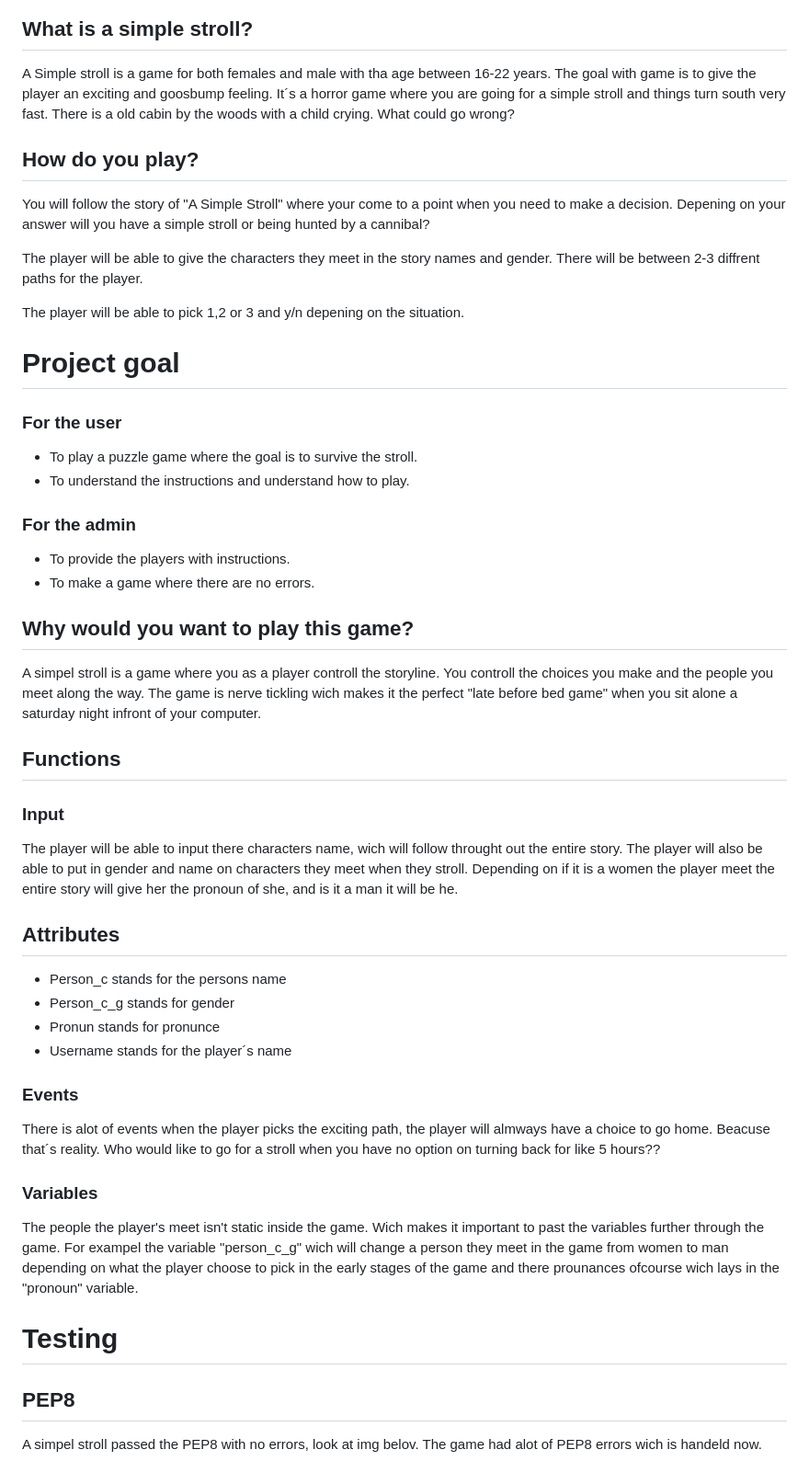
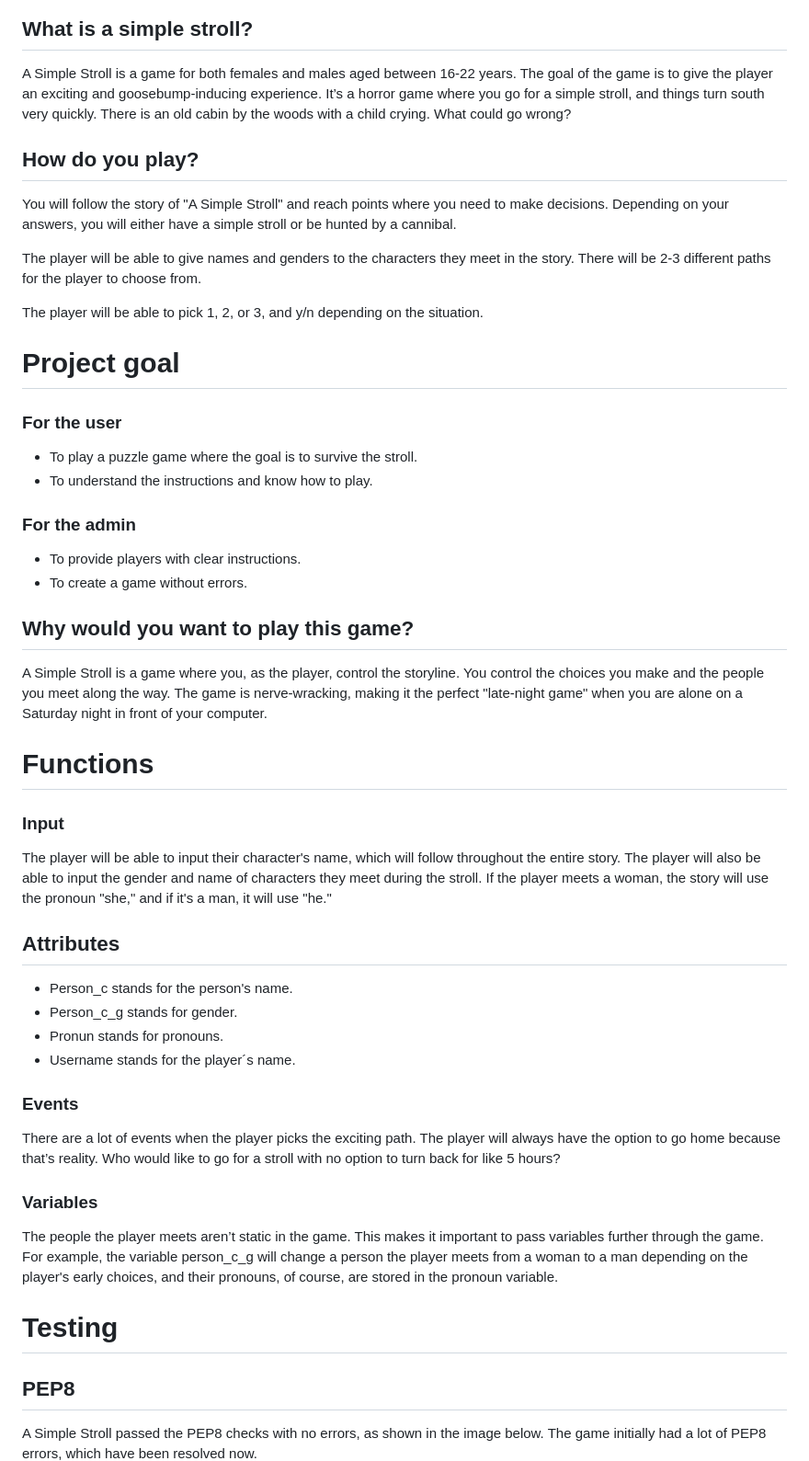
Before and after one commit to Philippos123/A-simple-stroll, a Markdown page: README.md, the part around one of its changes. Shown at 92% size. Drawn GitHub-style.

```diff
--- a/README.md
+++ b/README.md
@@ -3,56 +3,52 @@
 ![AMIRESPONSIV](images/jag%20responsiv.png)
 
 ## What is a simple stroll?
-A Simple stroll is a game for both females and male with tha age between 16-22 years. The goal with game is to give the player an exciting and goosbump feeling. It´s a horror game where you are going for a simple stroll and things turn south very fast. There is a old cabin by the woods with a child crying. What could go wrong?
+A Simple Stroll is a game for both females and males aged between 16-22 years. The goal of the game is to give the player an exciting and goosebump-inducing experience. It’s a horror game where you go for a simple stroll, and things turn south very quickly. There is an old cabin by the woods with a child crying. What could go wrong?
 
 
 ## How do you play?
-You will follow the story of "A Simple Stroll" where your come to a point when you need to make a decision. Depening on your answer will you have a simple stroll or being hunted by a cannibal?
+You will follow the story of "A Simple Stroll" and reach points where you need to make decisions. Depending on your answers, you will either have a simple stroll or be hunted by a cannibal.
 
-The player will be able to give the characters they meet in the story names and gender.
-There will be between 2-3 diffrent paths for the player.
+The player will be able to give names and genders to the characters they meet in the story. There will be 2-3 different paths for the player to choose from.
 
-The player will be able to pick 1,2 or 3 and y/n depening on the situation.
+The player will be able to pick 1, 2, or 3, and y/n depending on the situation.
 
 
 # Project goal
 
 ### For the user
 - To play a puzzle game where the goal is to survive the stroll.
-- To understand the instructions and understand how to play.
+- To understand the instructions and know how to play.
 
 ### For the admin
-- To provide the players with instructions.
-- To make a game where there are no errors.
+- To provide players with clear instructions.
+- To create a game without errors.
 
 
 ## Why would you want to play this game?
 
-A simpel stroll is a game where you as a player controll the storyline. You controll the choices you make and the people you meet along the way. The game is nerve tickling wich makes it the perfect "late before bed game" when you sit alone a saturday night infront of your computer.
+A Simple Stroll is a game where you, as the player, control the storyline. You control the choices you make and the people you meet along the way. The game is nerve-wracking, making it the perfect "late-night game" when you are alone on a Saturday night in front of your computer.
 
 
-## Functions
+# Functions
 ### Input
-The player will be able to input there characters name, wich will follow throught out the entire story.
-The player will also be able to put in gender and name on characters they meet when they stroll.
-Depending on if it is a women the player meet the entire story will give her the pronoun of she, and is it a man it will be he.
+The player will be able to input their character's name, which will follow throughout the entire story. The player will also be able to input the gender and name of characters they meet during the stroll. If the player meets a woman, the story will use the pronoun "she," and if it's a man, it will use "he."
 
 ## Attributes
-- Person_c stands for the persons name
-- Person_c_g stands for gender
-- Pronun stands for pronunce
-- Username stands for the player´s name
+- Person_c stands for the person's name.
+- Person_c_g stands for gender.
+- Pronun stands for pronouns.
+- Username stands for the player´s name.
 
 ### Events
-There is alot of events when the player picks the exciting path, the player will almways have a choice to go home. Beacuse that´s reality. Who would like to go for a stroll when you have no option on turning back for like 5 hours??
+There are a lot of events when the player picks the exciting path. The player will always have the option to go home because that’s reality. Who would like to go for a stroll with no option to turn back for like 5 hours?
 ### Variables
-The people the player's meet isn't static inside the game. Wich makes it important to past the variables further through the game. For exampel the variable "person_c_g" wich will change a person they meet in the game from women to man depending on what the player choose to pick in the early stages of the game and there prounances ofcourse wich lays in the "pronoun" variable.
+The people the player meets aren’t static in the game. This makes it important to pass variables further through the game. For example, the variable person_c_g will change a person the player meets from a woman to a man depending on the player's early choices, and their pronouns, of course, are stored in the pronoun variable.
 
 # Testing
 
 ## PEP8
-A simpel stroll passed the PEP8 with no errors, look at img belov.
-The game had alot of PEP8 errors wich is handeld now.
+A Simple Stroll passed the PEP8 checks with no errors, as shown in the image below. The game initially had a lot of PEP8 errors, which have been resolved now.
 ![PEP8](images/PEP8.png)
 
 ## Manual testing
```
Also changed, not shown: other parts of README.md (+19 -19 lines).
